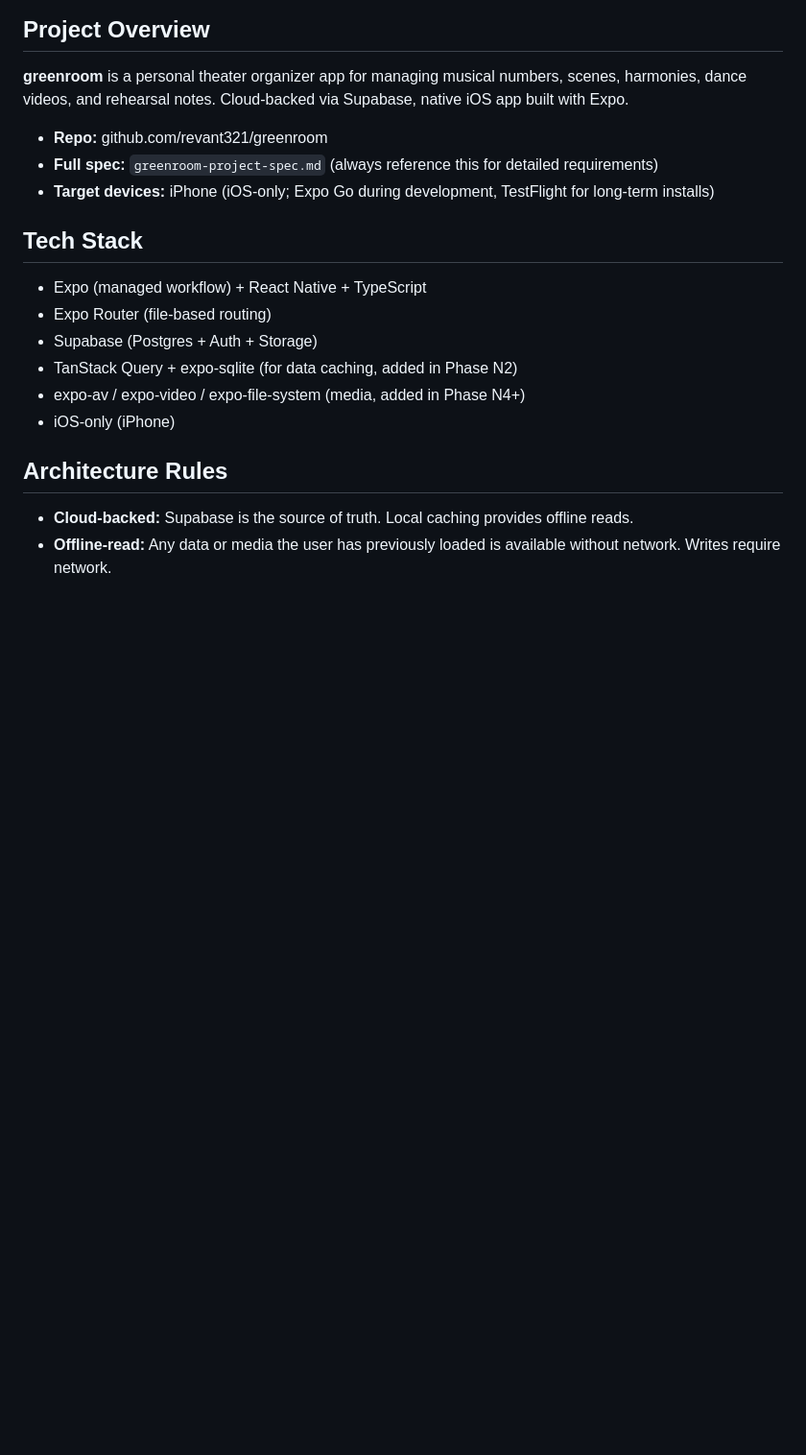
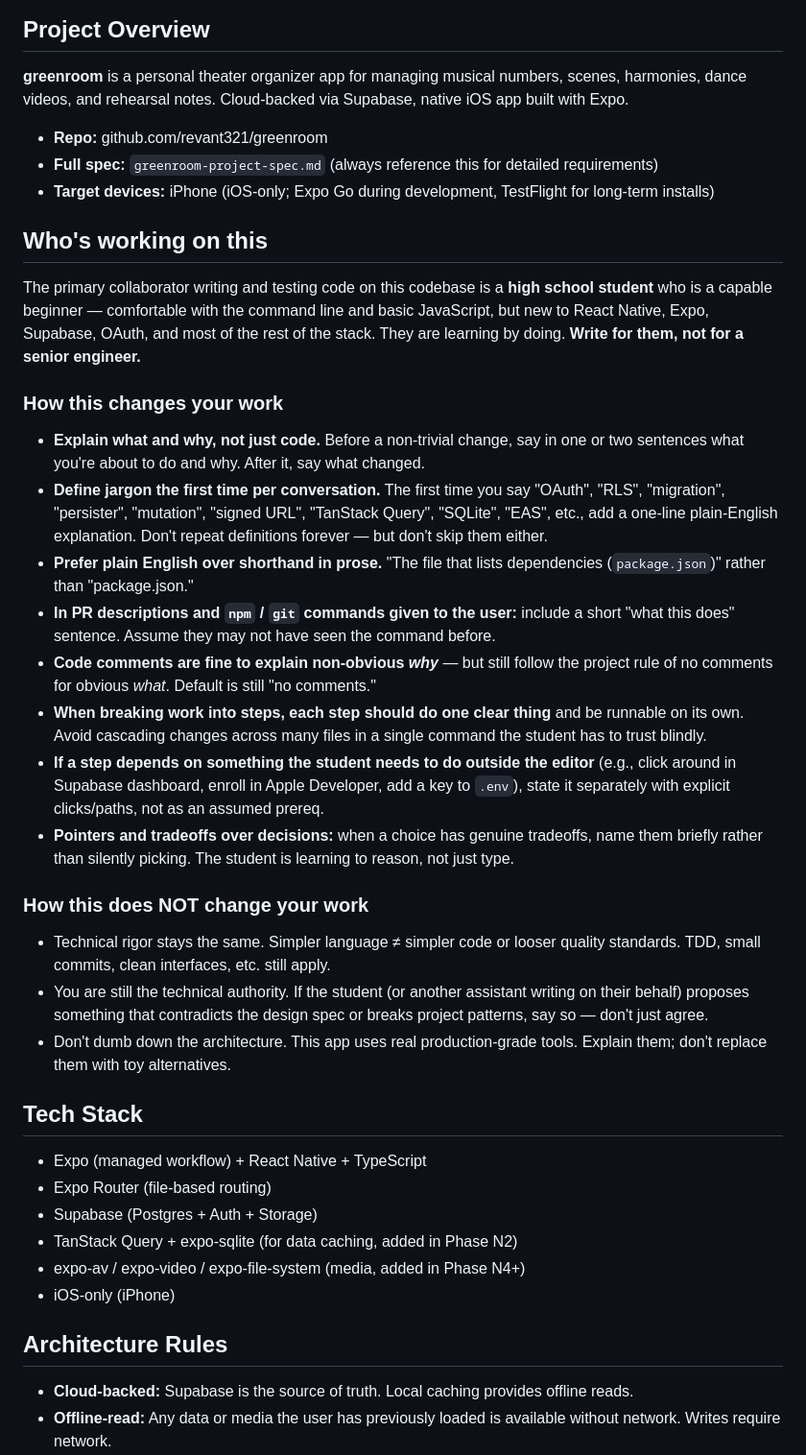
Before and after one commit to revant321/greenroom, a Markdown page: CLAUDE.md, the part around one of its changes. Shown at 96% size. GitHub-like rendering; blank space fills up the shorter version.

Commit message:
docs: add collaborator guidance for high school student in CLAUDE.md
Primary collaborator is a capable beginner (high school student) new
to React Native, Expo, Supabase, OAuth, etc. Adds 'Who's working on
this' section with concrete guidance for future Claude sessions:
explain what and why, define jargon on first use, plain English in
prose, separate click-by-click manual steps, small commits. Session
rules updated to reinforce.

Co-Authored-By: Claude Opus 4.7 (1M context) <noreply@anthropic.com>

```diff
--- a/CLAUDE.md
+++ b/CLAUDE.md
@@ -9,6 +9,27 @@
 - **Repo:** github.com/revant321/greenroom
 - **Full spec:** `greenroom-project-spec.md` (always reference this for detailed requirements)
 - **Target devices:** iPhone (iOS-only; Expo Go during development, TestFlight for long-term installs)
+
+## Who's working on this
+
+The primary collaborator writing and testing code on this codebase is a **high school student** who is a capable beginner — comfortable with the command line and basic JavaScript, but new to React Native, Expo, Supabase, OAuth, and most of the rest of the stack. They are learning by doing. **Write for them, not for a senior engineer.**
+
+### How this changes your work
+
+- **Explain what and why, not just code.** Before a non-trivial change, say in one or two sentences what you're about to do and why. After it, say what changed.
+- **Define jargon the first time per conversation.** The first time you say "OAuth", "RLS", "migration", "persister", "mutation", "signed URL", "TanStack Query", "SQLite", "EAS", etc., add a one-line plain-English explanation. Don't repeat definitions forever — but don't skip them either.
+- **Prefer plain English over shorthand in prose.** "The file that lists dependencies (`package.json`)" rather than "package.json."
+- **In PR descriptions and `npm` / `git` commands given to the user:** include a short "what this does" sentence. Assume they may not have seen the command before.
+- **Code comments are fine to explain non-obvious *why*** — but still follow the project rule of no comments for obvious *what*. Default is still "no comments."
+- **When breaking work into steps, each step should do one clear thing** and be runnable on its own. Avoid cascading changes across many files in a single command the student has to trust blindly.
+- **If a step depends on something the student needs to do outside the editor** (e.g., click around in Supabase dashboard, enroll in Apple Developer, add a key to `.env`), state it separately with explicit clicks/paths, not as an assumed prereq.
+- **Pointers and tradeoffs over decisions:** when a choice has genuine tradeoffs, name them briefly rather than silently picking. The student is learning to reason, not just type.
+
+### How this does NOT change your work
+
+- Technical rigor stays the same. Simpler language ≠ simpler code or looser quality standards. TDD, small commits, clean interfaces, etc. still apply.
+- You are still the technical authority. If the student (or another assistant writing on their behalf) proposes something that contradicts the design spec or breaks project patterns, say so — don't just agree.
+- Don't dumb down the architecture. This app uses real production-grade tools. Explain them; don't replace them with toy alternatives.
 
 ## Tech Stack
 
```
Also changed, not shown: other parts of CLAUDE.md (+3 -2 lines).
